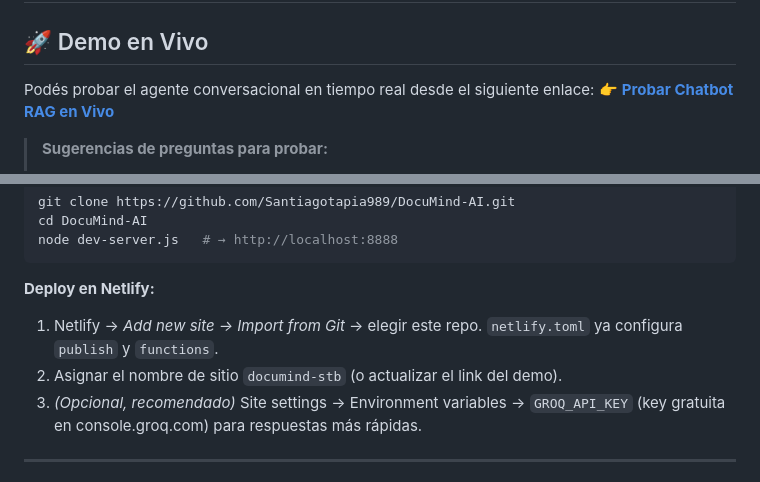
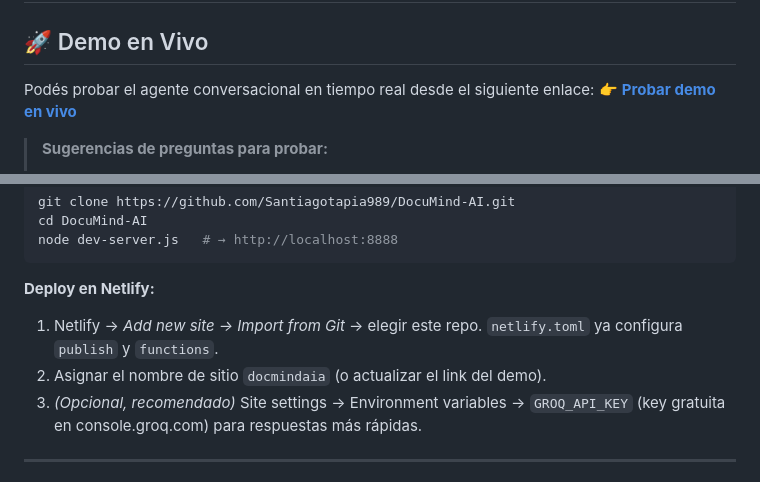
Before and after one commit to Santiagotapia989/DocuMind-AI, a Markdown page: README.md, 2 parts joined by grey strips. Drawn GitHub-style.

Commit message:
README: actualizar link de la demo en vivo al nuevo sitio de Netlify
Generated with [Devin](https://devin.ai)

Co-Authored-By: Devin <158243242+devin-ai-integration[bot]@users.noreply.github.com>

```diff
--- a/README.md
+++ b/README.md
@@ -1,7 +1,7 @@
 # DocuMind AI — Chatbot RAG
 ## 🚀 Demo en Vivo
 Podés probar el agente conversacional en tiempo real desde el siguiente enlace:
-👉 **[Probar Chatbot RAG en Vivo](https://documind-stb.netlify.app)**
+👉 **[Probar demo en vivo](https://docmindaia.netlify.app/)**
 > **Sugerencias de preguntas para probar:**
 > * *¿Qué tecnologías backend maneja Santiago?*
 > * *¿En qué proyectos destacados ha trabajado?*
@@ -62,7 +62,7 @@ node dev-server.js   # → http://localhost:8888
 
 **Deploy en Netlify:**
 1. Netlify → *Add new site → Import from Git* → elegir este repo. `netlify.toml` ya configura `publish` y `functions`.
-2. Asignar el nombre de sitio `documind-stb` (o actualizar el link del demo).
+2. Asignar el nombre de sitio `docmindaia` (o actualizar el link del demo).
 3. *(Opcional, recomendado)* Site settings → Environment variables → `GROQ_API_KEY` (key gratuita en console.groq.com) para respuestas más rápidas.
 
 ---
```
